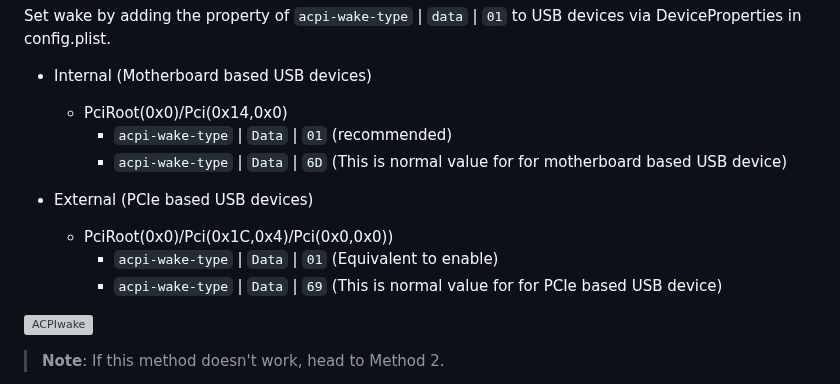
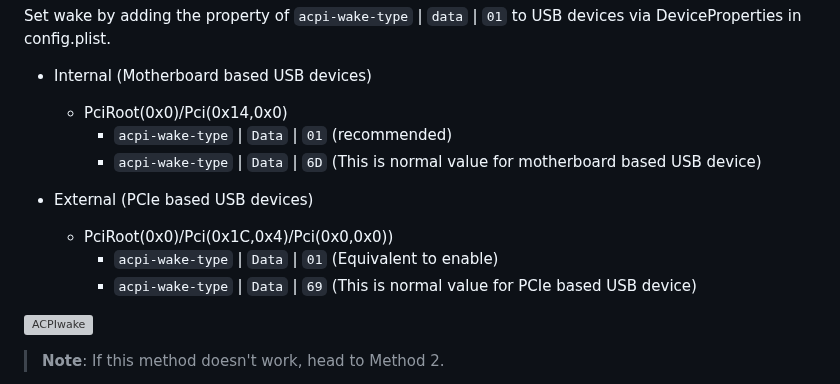
Before and after one commit to iamyounix/msimagb460_tomahawk, a Markdown page: Tips/USB Keyboard Wake/USB Keyboard Wake.md, the part around the change. Drawn GitHub-style; grey boxes are pictures that could not be loaded.

```diff
--- a/Tips/USB Keyboard Wake/USB Keyboard Wake.md
+++ b/Tips/USB Keyboard Wake/USB Keyboard Wake.md
@@ -18,12 +18,12 @@ Set wake by adding the property of `acpi-wake-type` | `data` | `01` to USB devic
 - Internal (Motherboard based USB devices)
   - PciRoot(0x0)/Pci(0x14,0x0)
     - `acpi-wake-type` | `Data` | `01` (recommended)
-    - `acpi-wake-type` | `Data` | `6D` (This is normal value for for motherboard based USB device)
+    - `acpi-wake-type` | `Data` | `6D` (This is normal value for motherboard based USB device)
 
 - External (PCIe based USB devices)
   - PciRoot(0x0)/Pci(0x1C,0x4)/Pci(0x0,0x0))
     - `acpi-wake-type` | `Data` | `01` (Equivalent to enable)
-    - `acpi-wake-type` | `Data` | `69` (This is normal value for for PCIe based USB device)
+    - `acpi-wake-type` | `Data` | `69` (This is normal value for PCIe based USB device)
 
 ![ACPIwake](https://user-images.githubusercontent.com/72515939/210158780-d2b7a60d-856f-4175-b67f-682c985fed84.png)
 
```
